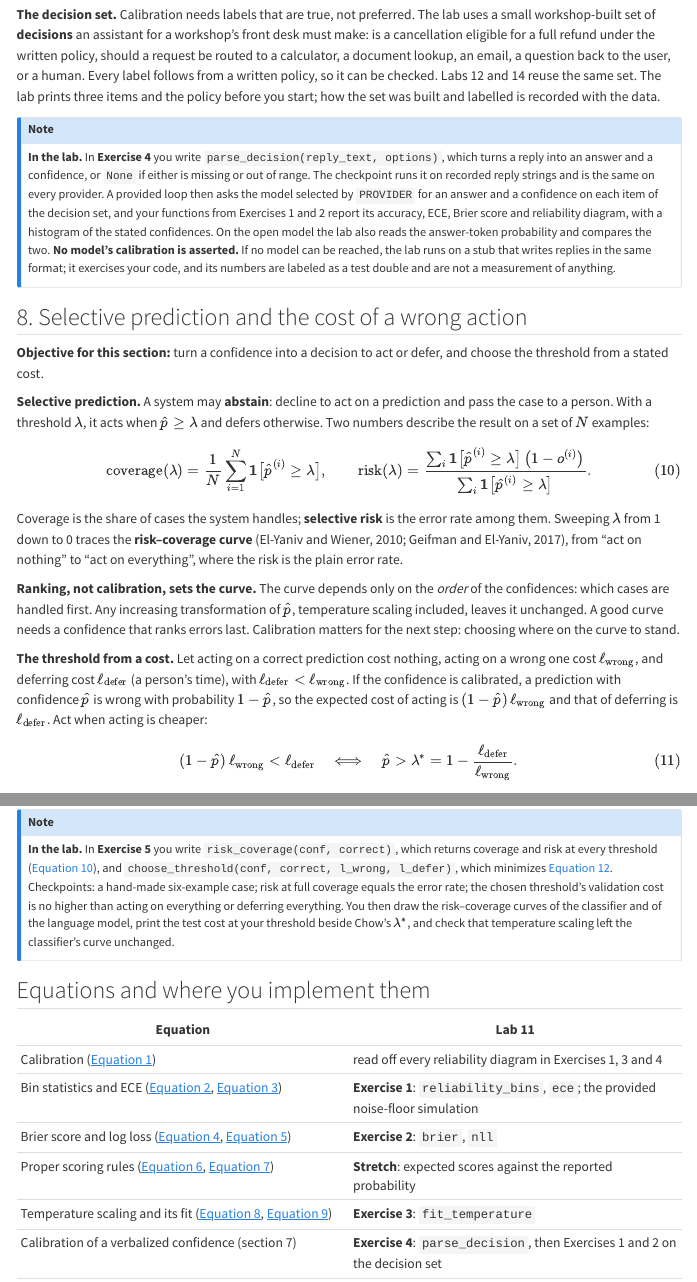
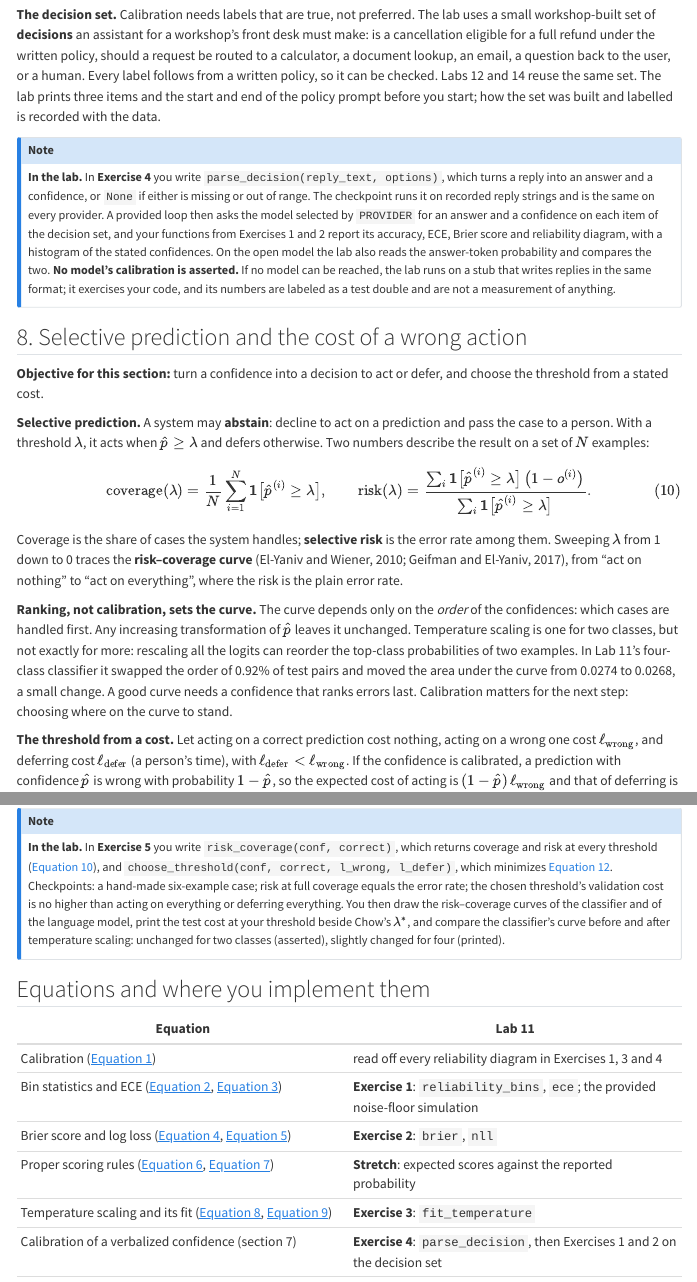
Before and after one commit to genial-labs-ai/nlp-llms, a Quarto document (lectures/11-calibration.qmd): the page in a window 1100 px wide, from 9180 px down, and a second part further down, joined at a grey line. Rendered offline with R 4.5, knitr and Pandoc in place of Quarto, with nearby package versions; menus at the side of the page are left out; long lines of code are wrapped.

Commit message:
Merge Lab 11; correct lecture 11 on temperature scaling and risk-coverage
Temperature scaling preserves the ranking of top-class confidences only
for two classes; Lab 11 measured a small reordering for four. PLAN.md
records what Lab 11 ran and that the decision set is built template-only.

Co-Authored-By: Claude Opus 5.5 <noreply@anthropic.com>
Claude-Session: https://claude.ai/code/session_01JZfGMN19xjcBnMBJjeZXiA

```diff
--- a/briefs/11-calibration.md
+++ b/briefs/11-calibration.md
@@ -174,7 +174,7 @@ Format per exercise: Predict, Run, Explain, Check; `# TODO N` stub, folded solut
 | 2 | `brier(probs, labels)` and `nll(probs, labels)`, means over examples | `brier`, `log-loss` | hand computation on 3 examples; uniform 4-class gives exactly 0.75 and `log 4`; `nll` equals `sklearn.metrics.log_loss(labels, probs, labels=range(C))` to 1e-9; a one-hot correct prediction gives 0 for both | Table: accuracy, mean confidence, ECE, Brier, log loss for `CLF` and for the provided Lab 1 sweep `C` ∈ {1, 10, 100} (lecture sections 2 and 4) | 7 |
 | 3 | `fit_temperature(val_logits, val_labels)` returning $\tau^* > 0$ by minimizing validation log loss | `temp-scaling`, `temp-fit` | (i) 20,000 synthetic examples: labels drawn from `softmax(z)`, model logits `3 * z`; fitted $\tau$ within 10% of 3 (*checked*: 3.12 at $N$ = 5,000 with SciPy's bounded search); (ii) validation log loss at $\tau^*$ ≤ at $\tau = 1$; (iii) test predictions identical before and after (`argmax` equal everywhere), so accuracy is identical | Before/after table on test (accuracy, ECE, Brier, log loss) for `CLF` and the three Lab 1 models; $\tau^*$ for each; side-by-side reliability diagrams | 10 |
 | 4 | `parse_decision(reply_text, options)` returning `(answer, confidence)` or `None` | section 7 | On 10 recorded reply strings (a clean JSON reply; one with prose around the JSON; `"confidence": "85%"`; `"confidence": 85`; a value of 1.2; a missing confidence; an answer not in the options; option case differences; `0.0`; `1.0`): each gives the expected result. Decide and document whether `85` means 0.85 (my recommendation: reject any number above 1 as invalid rather than guess; accept the string `"85%"` as 0.85) | Through the provided `ask_all`: validity rate, accuracy, ECE, Brier (binary, see flag 4), log loss, reliability diagram and confidence histogram for `PROVIDER` on `dev` + `test`; on the open model, the same for the answer-token probability. All rows labelled with the provider (or `stub (test double)`) | 12 |
-| 5 | `risk_coverage(conf, correct)` returning `(coverage, risk)` sorted by decreasing confidence, ties handled as one step; `choose_threshold(conf, correct, l_wrong, l_defer)` returning the $\lambda$ that minimizes the empirical cost, searched over the observed confidences plus 0 and a value above the maximum | `risk-coverage`, `selective-cost`, `threshold` | hand-made 6-example case: coverage and risk at each step, and the chosen threshold; risk at coverage 1 equals the error rate; tied confidences produce one point, not several; the chosen $\lambda$'s cost is ≤ the cost of acting on everything and of deferring everything | Risk–coverage curves for `CLF` before and after temperature scaling (identical, which the cell asserts: it is a property of the transformation, not of the model) and for the language model; with `L_WRONG = 10`, `L_DEFER = 1`: Chow's $\lambda^* = 0.9$ against $\lambda$ chosen on val (classifier) or `dev` (decisions), with test coverage, risk and cost per case beside "act on everything" and "defer everything" | 8 |
+| 5 | `risk_coverage(conf, correct)` returning `(coverage, risk)` sorted by decreasing confidence, ties handled as one step; `choose_threshold(conf, correct, l_wrong, l_defer)` returning the $\lambda$ that minimizes the empirical cost, searched over the observed confidences plus 0 and a value above the maximum | `risk-coverage`, `selective-cost`, `threshold` | hand-made 6-example case: coverage and risk at each step, and the chosen threshold; risk at coverage 1 equals the error rate; tied confidences produce one point, not several; the chosen $\lambda$'s cost is ≤ the cost of acting on everything and of deferring everything | Risk–coverage curves for `CLF` before and after temperature scaling (identical for two classes, which the cell asserts; for four classes the top-class order can change slightly, which the cell prints: measured 0.92% of test pairs swapped, AURC 0.02736 → 0.02677) and for the language model; with `L_WRONG = 10`, `L_DEFER = 1`: Chow's $\lambda^* = 0.9$ against $\lambda$ chosen on val (classifier) or `dev` (decisions), with test coverage, risk and cost per case beside "act on everything" and "defer everything" | 8 |
 
 Minutes: 3 + 10 + 7 + 10 + 12 + 8 = 50. Close the core path with one markdown cell: "Which of your two confidences, the classifier's after temperature scaling or the language model's stated one, would you let act alone at $\lambda^* = 0.9$, and on what evidence?" Then one sentence pointing to Module 12, with no description of RLCD.
 
--- a/lectures/11-calibration.qmd
+++ b/lectures/11-calibration.qmd
@@ -343,7 +343,7 @@ So a stated confidence is neither worthless nor trustworthy. It is one more outp
 - **The prompt is part of the measurement.** Asking for the answer before or after the confidence, or in words ("high", "low") rather than numbers, changes what comes back. The lab fixes one prompt and prints it; change it and you have a different measurement.
 - **Small evaluation sets are noisy.** On 300 questions, the noise floor of a perfectly calibrated forecaster's ECE is about 0.04 (section 3). A difference of 0.02 between two providers on that set is not a finding.
 
-**The decision set.** Calibration needs labels that are true, not preferred. The lab uses a small workshop-built set of **decisions** an assistant for a workshop's front desk must make: is a cancellation eligible for a full refund under the written policy, should a request be routed to a calculator, a document lookup, an email, a question back to the user, or a human. Every label follows from a written policy, so it can be checked. Labs 12 and 14 reuse the same set. The lab prints three items and the policy before you start; how the set was built and labelled is recorded with the data.
+**The decision set.** Calibration needs labels that are true, not preferred. The lab uses a small workshop-built set of **decisions** an assistant for a workshop's front desk must make: is a cancellation eligible for a full refund under the written policy, should a request be routed to a calculator, a document lookup, an email, a question back to the user, or a human. Every label follows from a written policy, so it can be checked. Labs 12 and 14 reuse the same set. The lab prints three items and the start and end of the policy prompt before you start; how the set was built and labelled is recorded with the data.
 
 ::: {.callout-note appearance="simple"}
 **In the lab.** In **Exercise 4** you write `parse_decision(reply_text, options)`, which turns a reply into an answer and a confidence, or `None` if either is missing or out of range. The checkpoint runs it on recorded reply strings and is the same on every provider. A provided loop then asks the model selected by `PROVIDER` for an answer and a confidence on each item of the decision set, and your functions from Exercises 1 and 2 report its accuracy, ECE, Brier score and reliability diagram, with a histogram of the stated confidences. On the open model the lab also reads the answer-token probability and compares the two. **No model's calibration is asserted.** If no model can be reached, the lab runs on a stub that writes replies in the same format; it exercises your code, and its numbers are labeled as a test double and are not a measurement of anything.
@@ -368,7 +368,7 @@ Target path: images/11-risk-coverage.svg
 Alt text: Risk–coverage curve of the Lab 1 classifier. Acting only on its most confident predictions lowers the error rate from 11.6 percent at full coverage to about 2 percent at 58 percent coverage, between the random-abstention line and the oracle.
 -->
 
-**Ranking, not calibration, sets the curve.** The curve depends only on the *order* of the confidences: which cases are handled first. Any increasing transformation of $\hat{p}$, temperature scaling included, leaves it unchanged. A good curve needs a confidence that ranks errors last. Calibration matters for the next step: choosing where on the curve to stand.
+**Ranking, not calibration, sets the curve.** The curve depends only on the *order* of the confidences: which cases are handled first. Any increasing transformation of $\hat{p}$ leaves it unchanged. Temperature scaling is one for two classes, but not exactly for more: rescaling all the logits can reorder the top-class probabilities of two examples. In Lab 11's four-class classifier it swapped the order of 0.92% of test pairs and moved the area under the curve from 0.0274 to 0.0268, a small change. A good curve needs a confidence that ranks errors last. Calibration matters for the next step: choosing where on the curve to stand.
 
 **The threshold from a cost.** Let acting on a correct prediction cost nothing, acting on a wrong one cost $\ell_{\text{wrong}}$, and deferring cost $\ell_{\text{defer}}$ (a person's time), with $\ell_{\text{defer}} < \ell_{\text{wrong}}$. If the confidence is calibrated, a prediction with confidence $\hat{p}$ is wrong with probability $1 - \hat{p}$, so the expected cost of acting is $(1 - \hat{p})\, \ell_{\text{wrong}}$ and that of deferring is $\ell_{\text{defer}}$. Act when acting is cheaper:
 
@@ -404,7 +404,7 @@ Acting on everything costs more than sending everything to a person. Abstaining
 **Towards Module 12.** Two actions are rarely enough. An assistant might act, ask the user a clarifying question, or escalate to a person, each with its own cost; two thresholds then split the confidence range into three regions, and the same reasoning sets both. [Module 12](12-rlcd-jev.qmd) does this with a decision model that returns probabilities with every typed answer, using the decision set of this lab.
 
 ::: {.callout-note appearance="simple"}
-**In the lab.** In **Exercise 5** you write `risk_coverage(conf, correct)`, which returns coverage and risk at every threshold (@eq-risk-coverage), and `choose_threshold(conf, correct, l_wrong, l_defer)`, which minimizes @eq-selective-cost. Checkpoints: a hand-made six-example case; risk at full coverage equals the error rate; the chosen threshold's validation cost is no higher than acting on everything or deferring everything. You then draw the risk–coverage curves of the classifier and of the language model, print the test cost at your threshold beside Chow's $\lambda^*$, and check that temperature scaling left the classifier's curve unchanged.
+**In the lab.** In **Exercise 5** you write `risk_coverage(conf, correct)`, which returns coverage and risk at every threshold (@eq-risk-coverage), and `choose_threshold(conf, correct, l_wrong, l_defer)`, which minimizes @eq-selective-cost. Checkpoints: a hand-made six-example case; risk at full coverage equals the error rate; the chosen threshold's validation cost is no higher than acting on everything or deferring everything. You then draw the risk–coverage curves of the classifier and of the language model, print the test cost at your threshold beside Chow's $\lambda^*$, and compare the classifier's curve before and after temperature scaling: unchanged for two classes (asserted), slightly changed for four (printed).
 :::
 
 ## Equations and where you implement them
```
Also changed, not shown: PLAN.md (+2 -2 lines).
